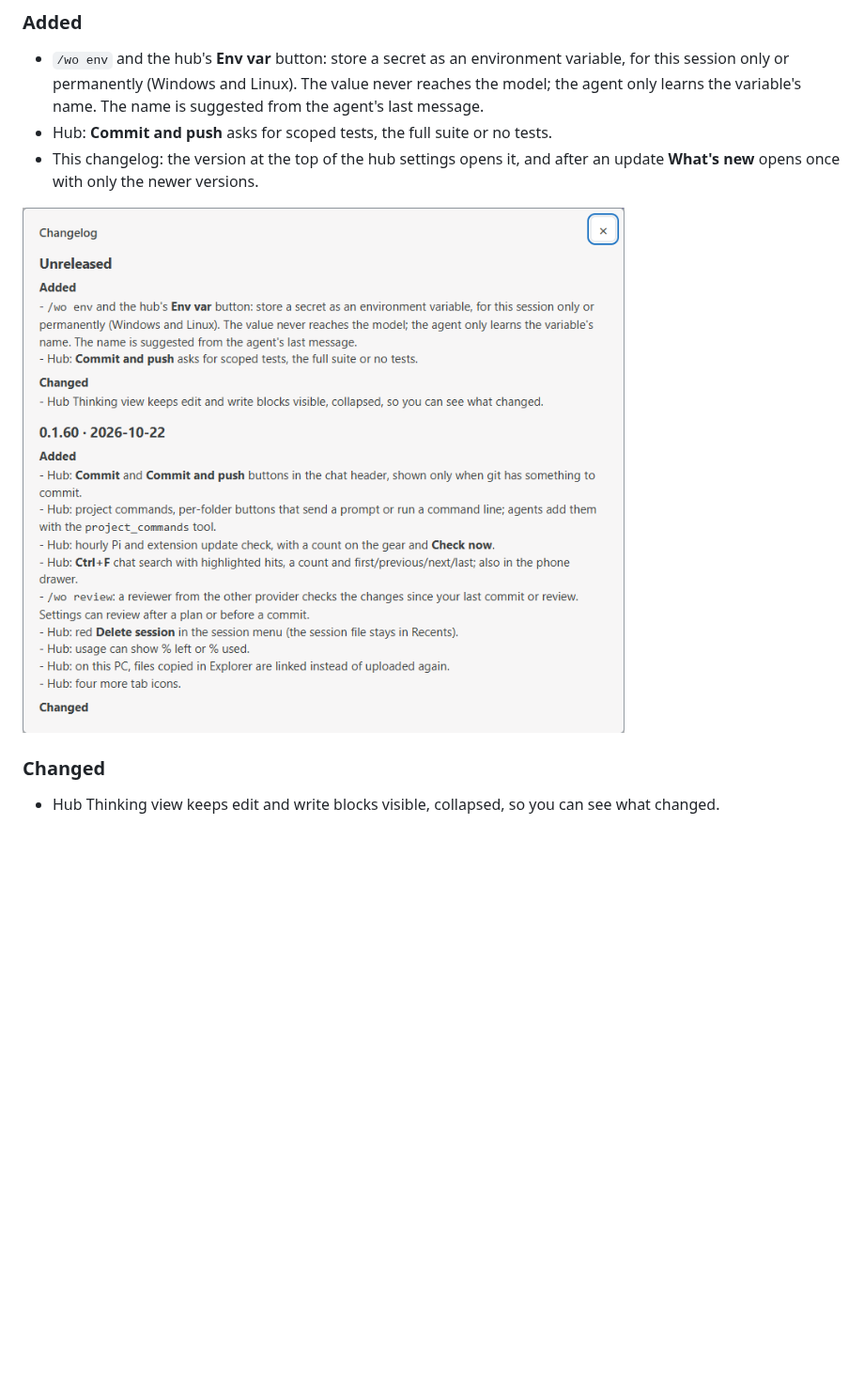
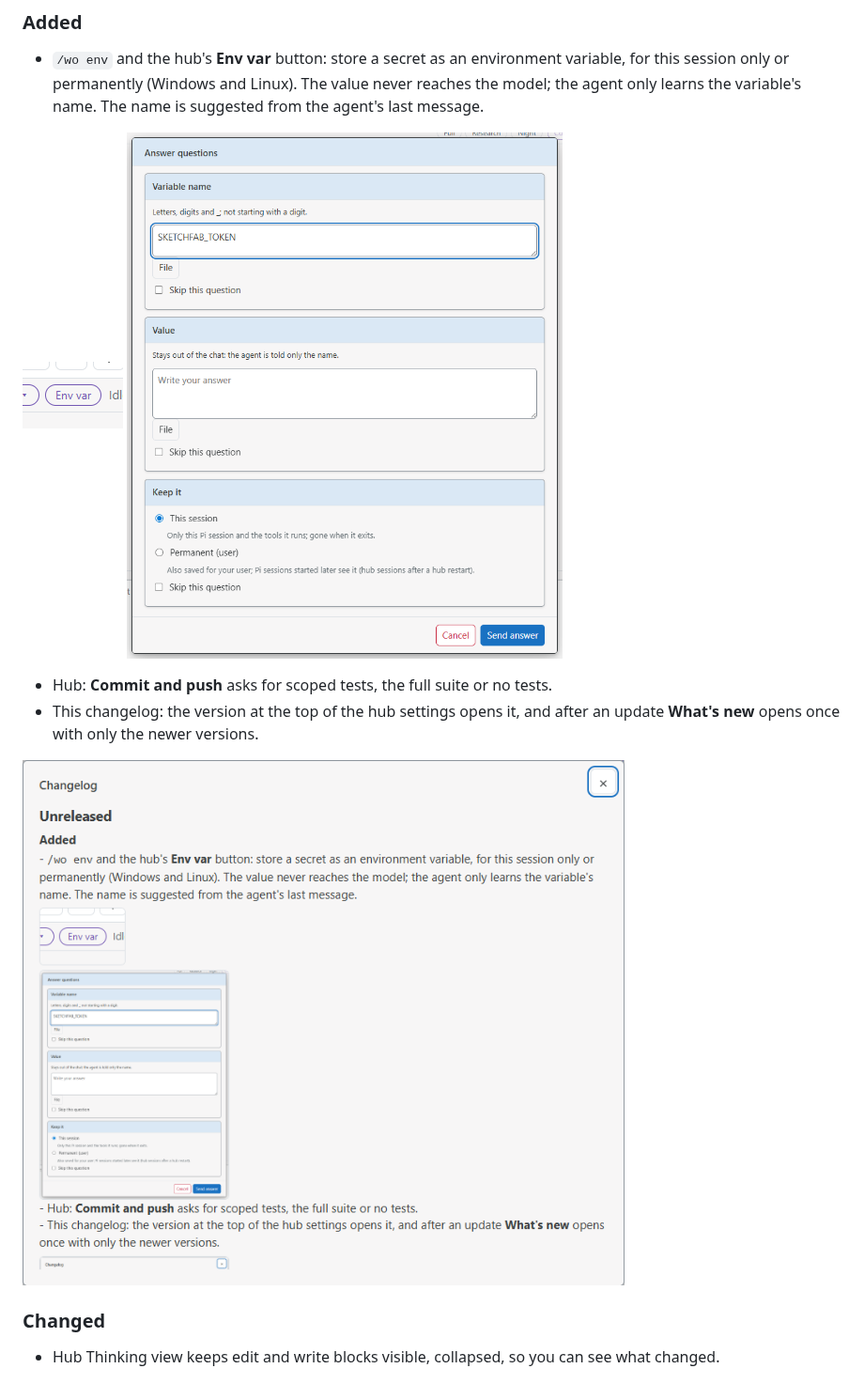
Before and after one commit to DrunkenDonkey80/ce-workflow, a Markdown page: CHANGELOG.md, the part around the change. Shown at 94% size. GitHub-like rendering; pictures changed too: docs/changelog/0.1.61-changelog-window.png (added), docs/changelog/0.1.61-env-var-button.png (added), docs/changelog/0.1.61-env-var-dialog.png (added); blank space fills up the shorter version.

Commit message:
Changelog: Env var screenshots after their line, centered 'Version: x.y.z' header hidden on an older hub, changelog-shot --pad/--ask/--size

```diff
--- a/CHANGELOG.md
+++ b/CHANGELOG.md
@@ -6,10 +6,14 @@ What changed in ce-workflow and its hub (pi-control-hub), newest first. One vers
 
 ### Added
 - `/wo env` and the hub's **Env var** button: store a secret as an environment variable, for this session only or permanently (Windows and Linux). The value never reaches the model; the agent only learns the variable's name. The name is suggested from the agent's last message.
+
+![The Env var button in the chat header](docs/changelog/0.1.61-env-var-button.png)
+![The dialog it opens](docs/changelog/0.1.61-env-var-dialog.png)
+
 - Hub: **Commit and push** asks for scoped tests, the full suite or no tests.
 - This changelog: the version at the top of the hub settings opens it, and after an update **What's new** opens once with only the newer versions.
 
-![The changelog window](docs/changelog/changelog-window.png)
+![The changelog window](docs/changelog/0.1.61-changelog-window.png)
 
 ### Changed
 - Hub Thinking view keeps edit and write blocks visible, collapsed, so you can see what changed.
```
Also changed, not shown: AGENTS.md (+1 -1 lines), 6 other files.
